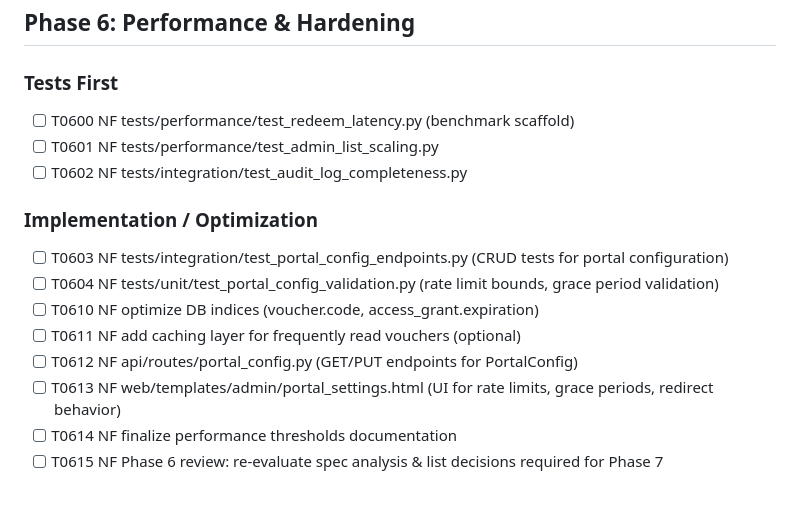
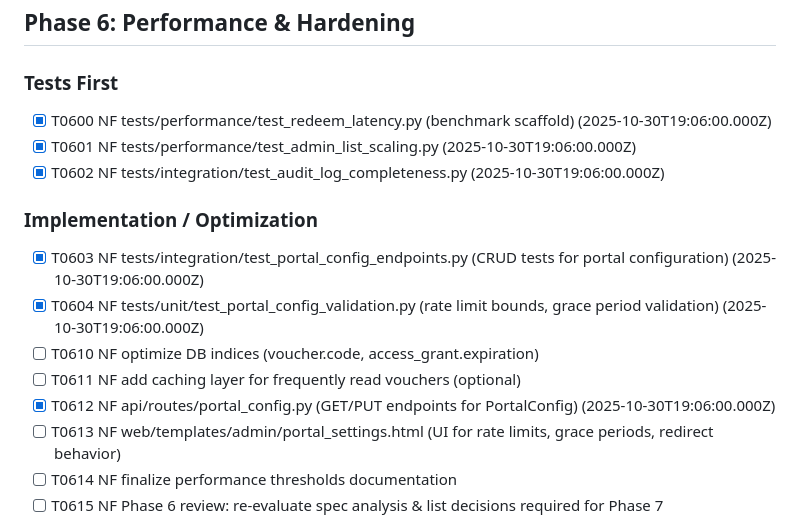
Before and after one commit to tykeal/homeassistant-captive-portal, a Markdown page: specs/001-captive-portal-access/tasks.md, the part around the change. GitHub-like rendering; blank space fills up the shorter version.

Commit message:
Docs: mark Phase 6 infrastructure tasks complete
Mark T0600-T0604, T0612 as completed after implementing:
- Portal configuration API routes and tests
- Performance benchmarking infrastructure
- Audit log completeness tests

Signed-off-by: Andrew Grimberg <tykeal@bardicgrove.org>

```diff
--- a/specs/001-captive-portal-access/tasks.md
+++ b/specs/001-captive-portal-access/tasks.md
@@ -201,16 +201,16 @@ SPDX-License-Identifier: Apache-2.0
 
 ## Phase 6: Performance & Hardening
 ### Tests First
-- [ ] T0600 NF tests/performance/test_redeem_latency.py (benchmark scaffold)
-- [ ] T0601 NF tests/performance/test_admin_list_scaling.py
-- [ ] T0602 NF tests/integration/test_audit_log_completeness.py
+- [x] T0600 NF tests/performance/test_redeem_latency.py (benchmark scaffold) (2025-10-30T19:06:00.000Z)
+- [x] T0601 NF tests/performance/test_admin_list_scaling.py (2025-10-30T19:06:00.000Z)
+- [x] T0602 NF tests/integration/test_audit_log_completeness.py (2025-10-30T19:06:00.000Z)
 
 ### Implementation / Optimization
-- [ ] T0603 NF tests/integration/test_portal_config_endpoints.py (CRUD tests for portal configuration)
-- [ ] T0604 NF tests/unit/test_portal_config_validation.py (rate limit bounds, grace period validation)
+- [x] T0603 NF tests/integration/test_portal_config_endpoints.py (CRUD tests for portal configuration) (2025-10-30T19:06:00.000Z)
+- [x] T0604 NF tests/unit/test_portal_config_validation.py (rate limit bounds, grace period validation) (2025-10-30T19:06:00.000Z)
 - [ ] T0610 NF optimize DB indices (voucher.code, access_grant.expiration)
 - [ ] T0611 NF add caching layer for frequently read vouchers (optional)
-- [ ] T0612 NF api/routes/portal_config.py (GET/PUT endpoints for PortalConfig)
+- [x] T0612 NF api/routes/portal_config.py (GET/PUT endpoints for PortalConfig) (2025-10-30T19:06:00.000Z)
 - [ ] T0613 NF web/templates/admin/portal_settings.html (UI for rate limits, grace periods, redirect behavior)
 - [ ] T0614 NF finalize performance thresholds documentation
 - [ ] T0615 NF Phase 6 review: re-evaluate spec analysis & list decisions required for Phase 7
```
